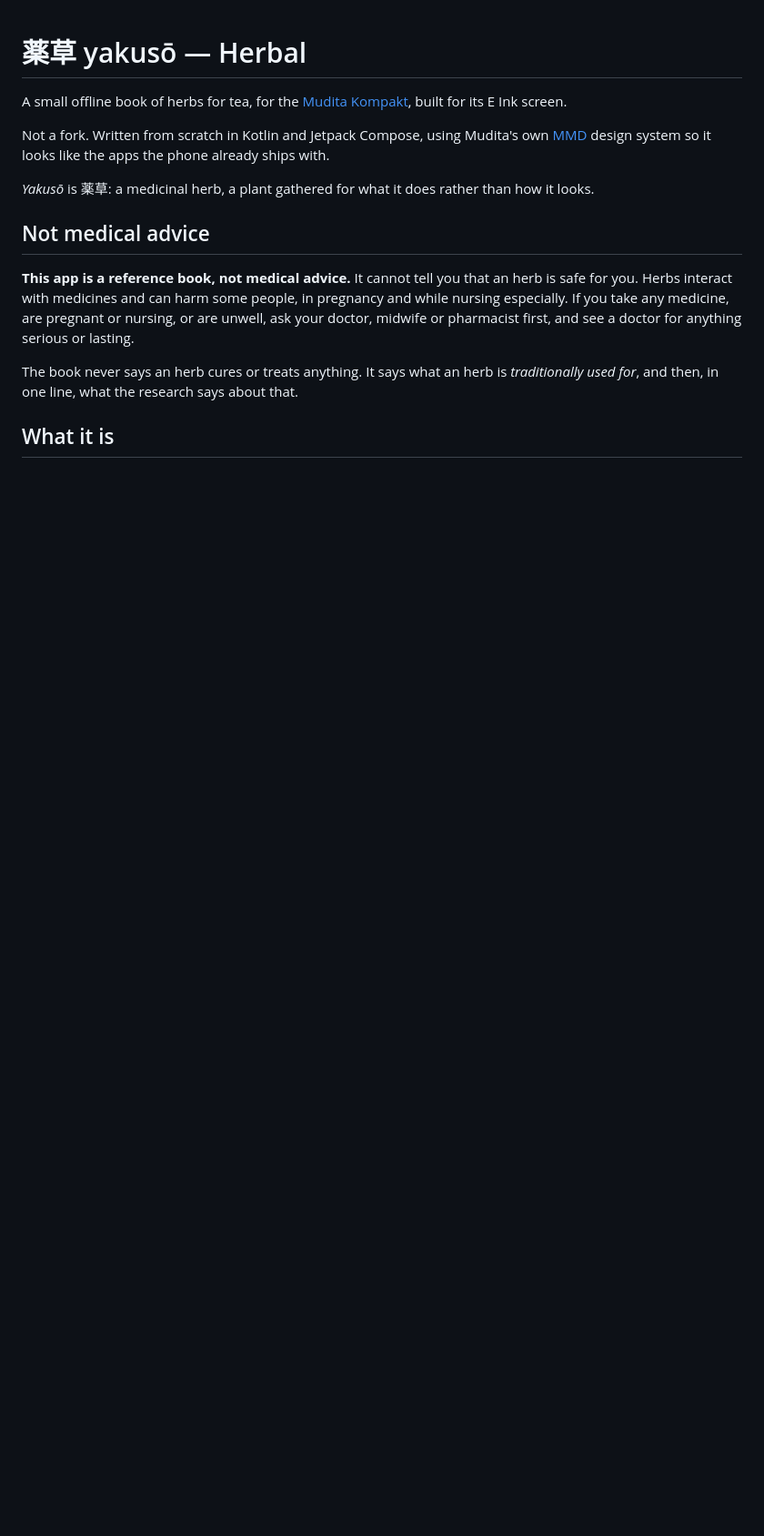
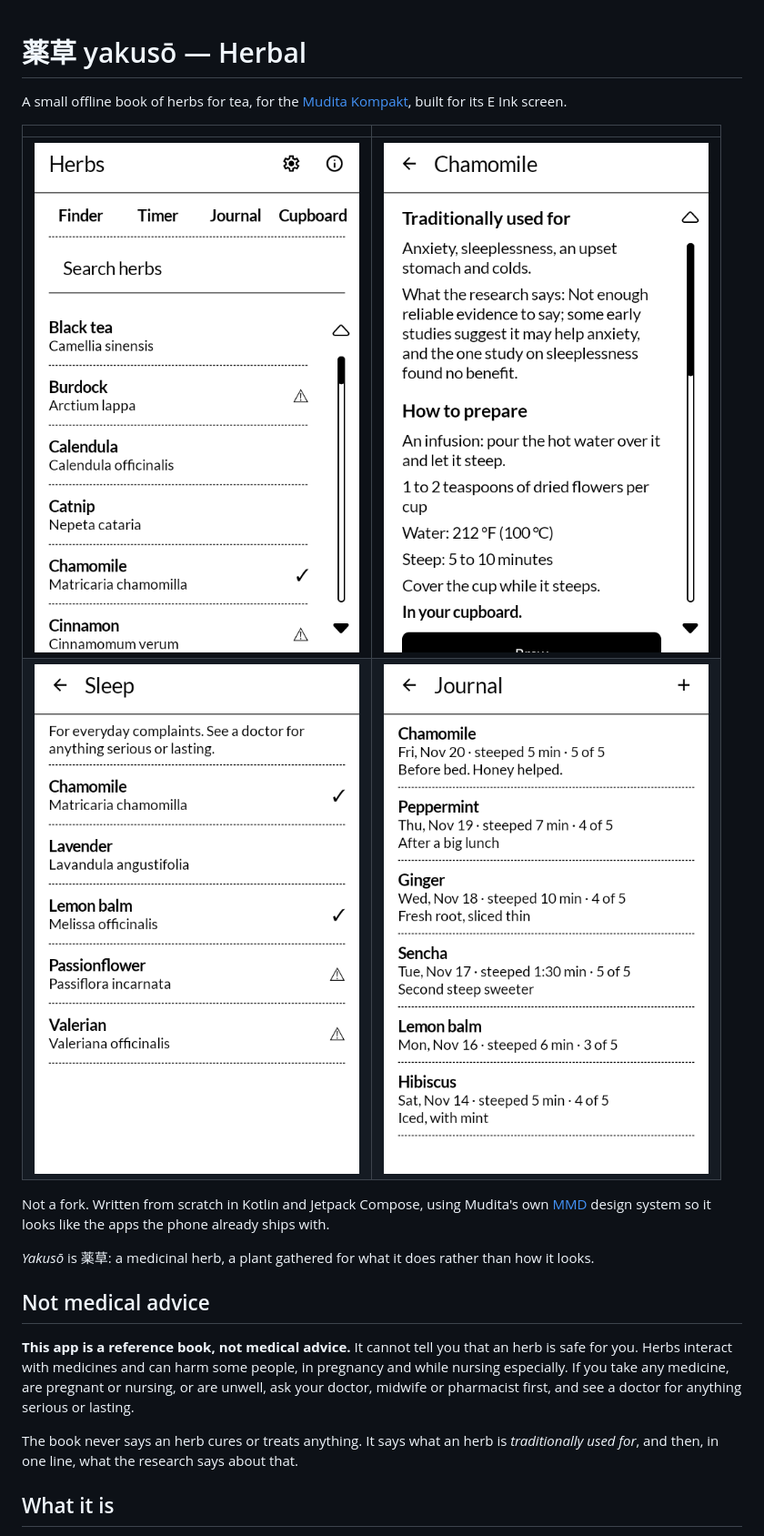
Before and after one commit to wanderwildwood/yakuso, a Markdown page: README.md, the part around the change. Shown at 91% size. Rendered like a GitHub page; pictures changed too: screenshots/1-herbs.png (added), screenshots/2-chamomile.png (added), screenshots/3-finder-sleep.png (added); blank space fills up the shorter version.

Commit message:
Four screenshots, from the emulator with made-up entries, at the top of the README

```diff
--- a/README.md
+++ b/README.md
@@ -2,6 +2,11 @@
 
 A small offline book of herbs for tea, for the [Mudita Kompakt](https://mudita.com/products/kompakt/),
 built for its E Ink screen.
+
+| | |
+|---|---|
+| ![The herbs, A to Z](screenshots/1-herbs.png) | ![Chamomile's page: uses, research, how to prepare it](screenshots/2-chamomile.png) |
+| ![The finder: herbs traditionally used for sleep](screenshots/3-finder-sleep.png) | ![The journal of what was brewed](screenshots/4-journal.png) |
 
 Not a fork. Written from scratch in Kotlin and Jetpack Compose, using Mudita's own
 [MMD](https://github.com/mudita/MMD) design system so it looks like the apps the phone
```
